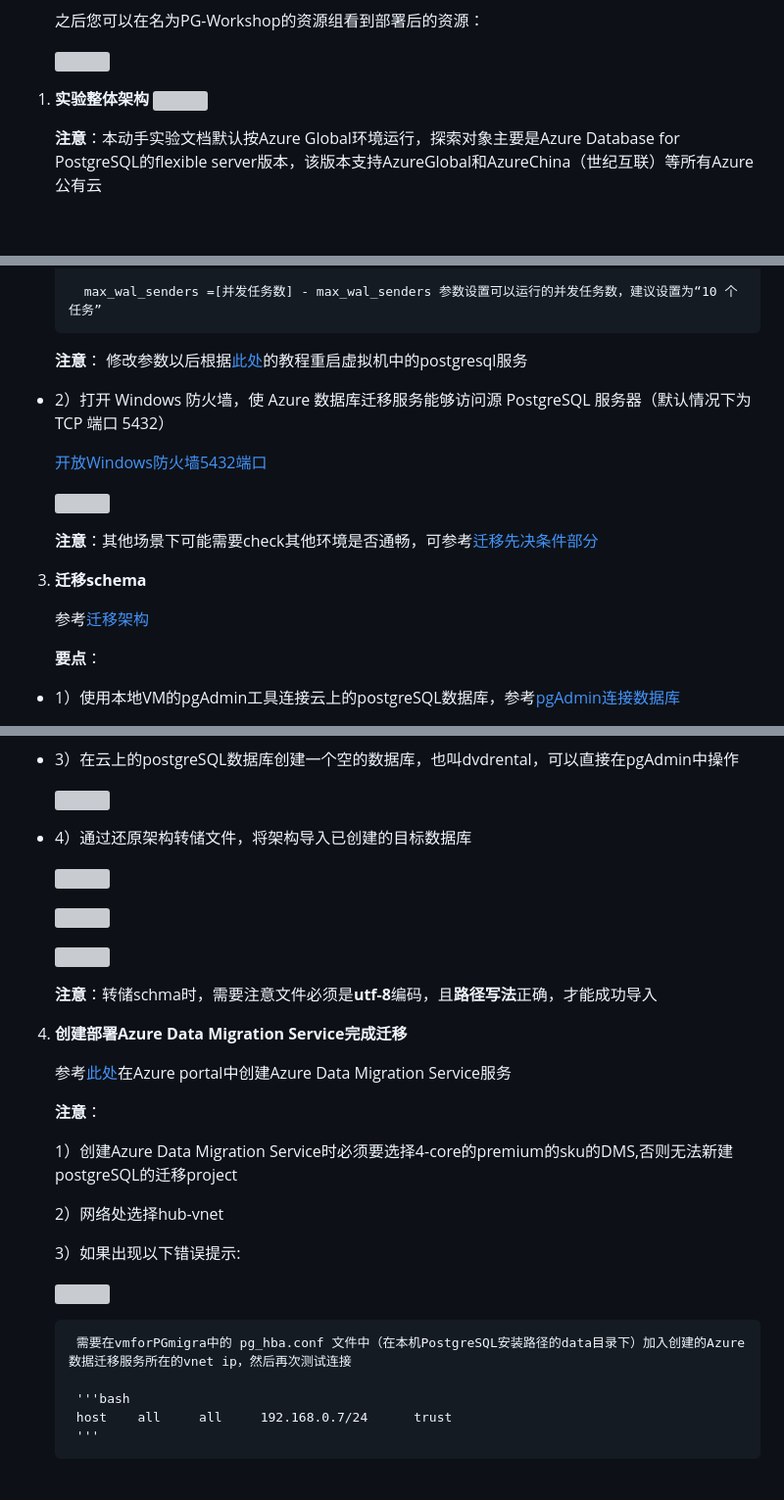
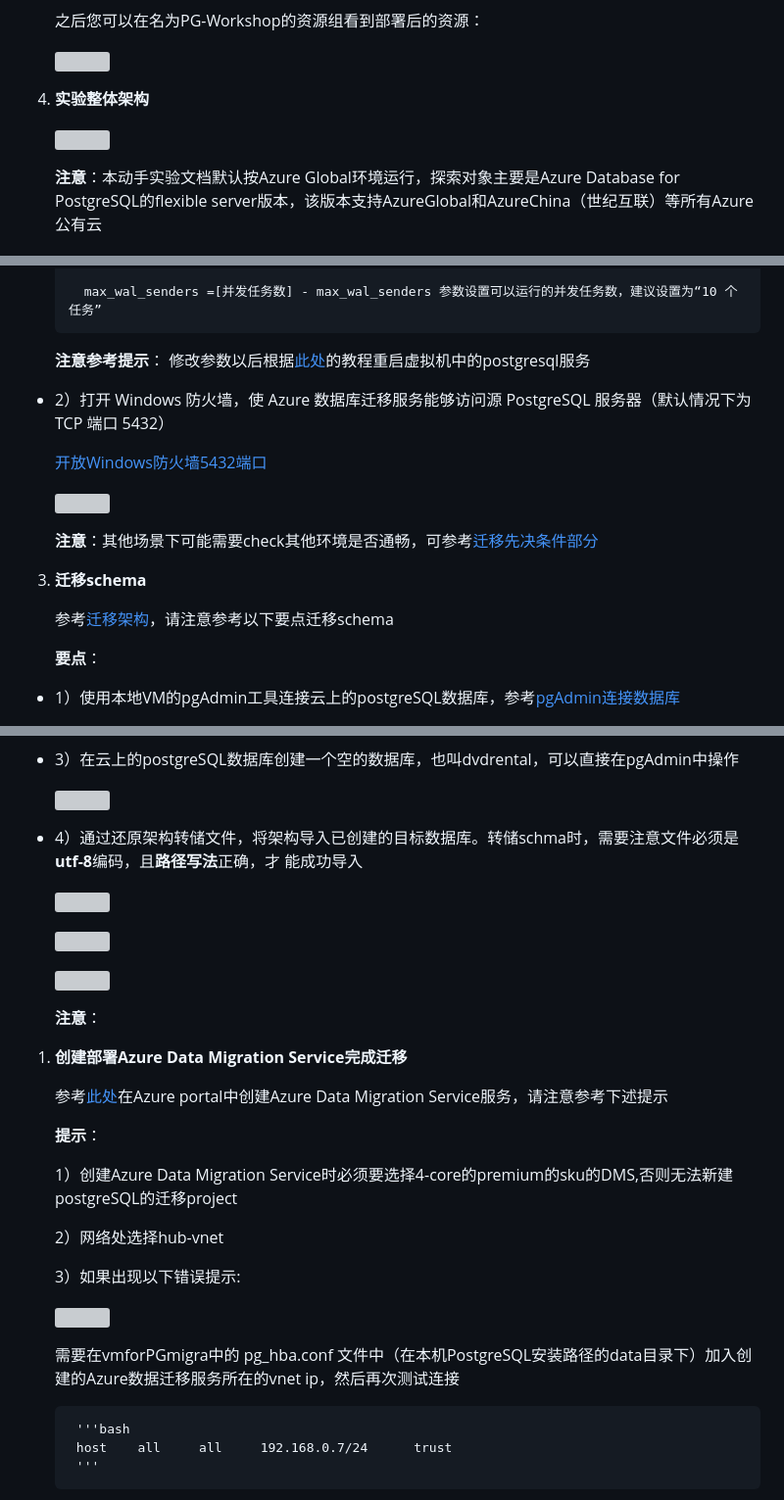
Before and after one commit to microsoft/gps-csa-tech-stack, a Markdown page: PostgresqlWorkshop/PostgresqlWorkshop.md, 3 parts joined by grey strips. Shown at 98% size. Drawn GitHub-style; blank space fills up the shorter version; grey boxes are pictures that could not be loaded.

Commit message:
define detail

```diff
--- a/PostgresqlWorkshop/PostgresqlWorkshop.md
+++ b/PostgresqlWorkshop/PostgresqlWorkshop.md
@@ -72,7 +72,9 @@
 
      ![](media/image9.png)
 
-1. **实验整体架构**
+
+4. **实验整体架构**
+
    ![](./media/image_3.png)
 
    **注意**：本动手实验文档默认按Azure Global环境运行，探索对象主要是Azure Database for PostgreSQL的flexible server版本，该版本支持AzureGlobal和AzureChina（世纪互联）等所有Azure公有云
@@ -125,7 +127,7 @@
 
         max_wal_senders =[并发任务数] - max_wal_senders 参数设置可以运行的并发任务数，建议设置为“10 个任务”
 
-    **注意**：  修改参数以后根据[此处](https://blog.csdn.net/weixin_42464956/article/details/121401394)的教程重启虚拟机中的postgresql服务
+    **注意参考提示**：  修改参数以后根据[此处](https://blog.csdn.net/weixin_42464956/article/details/121401394)的教程重启虚拟机中的postgresql服务
 
 - 2）打开 Windows 防火墙，使 Azure 数据库迁移服务能够访问源 PostgreSQL 服务器（默认情况下为 TCP 端口 5432）
 
@@ -137,7 +139,7 @@
 
 3. **迁移schema**
 
-    参考[迁移架构](https://docs.azure.cn/zh-cn/dms/tutorial-postgresql-azure-postgresql-online-portal#migrate-the-sample-schema)
+    参考[迁移架构](https://docs.azure.cn/zh-cn/dms/tutorial-postgresql-azure-postgresql-online-portal#migrate-the-sample-schema)，请注意参考以下要点迁移schema
 
     **要点**：
 
@@ -155,7 +157,7 @@
 
   ![](media/image_migra_18.png)
 
-- 4）通过还原架构转储文件，将架构导入已创建的目标数据库
+- 4）通过还原架构转储文件，将架构导入已创建的目标数据库。转储schma时，需要注意文件必须是**utf-8**编码，且**路径写法**正确，才  能成功导入
 
   ![](media/image_migra_19_1.png)
 
@@ -164,13 +166,13 @@
   ![](media/image_migra_20.png)
 
 
-    **注意**：转储schma时，需要注意文件必须是**utf-8**编码，且**路径写法**正确，才能成功导入
+    **注意**：
 
-4. **创建部署Azure Data Migration Service完成迁移**
+1. **创建部署Azure Data Migration Service完成迁移**
 
-    参考[此处](https://docs.azure.cn/zh-cn/dms/tutorial-postgresql-azure-postgresql-online-portal#register-the-resource-provider)在Azure portal中创建Azure Data Migration Service服务
+    参考[此处](https://docs.azure.cn/zh-cn/dms/tutorial-postgresql-azure-postgresql-online-portal#register-the-resource-provider)在Azure portal中创建Azure Data Migration Service服务，请注意参考下述提示
 
-    **注意**：
+    **提示**：
 
     1）创建Azure Data Migration Service时必须要选择4-core的premium的sku的DMS,否则无法新建postgreSQL的迁移project
 
@@ -180,7 +182,7 @@
 
       ![](media/image_migra_22.png)
 
-        需要在vmforPGmigra中的 pg_hba.conf 文件中（在本机PostgreSQL安装路径的data目录下）加入创建的Azure数据迁移服务所在的vnet ip，然后再次测试连接
+      需要在vmforPGmigra中的 pg_hba.conf 文件中（在本机PostgreSQL安装路径的data目录下）加入创建的Azure数据迁移服务所在的vnet ip，然后再次测试连接
 
         '''bash
         host	all		all		192.168.0.7/24		trust
```
Also changed, not shown: other parts of PostgresqlWorkshop/PostgresqlWorkshop.md (+1 -1 lines).
